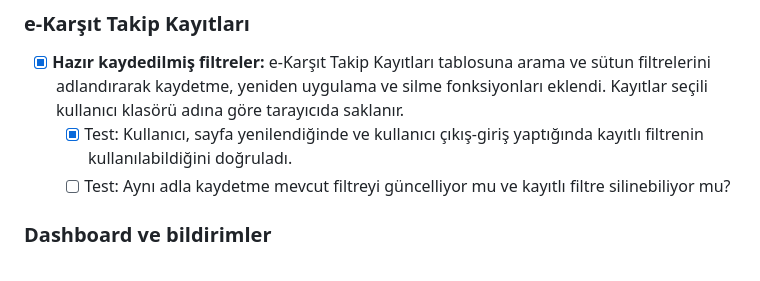
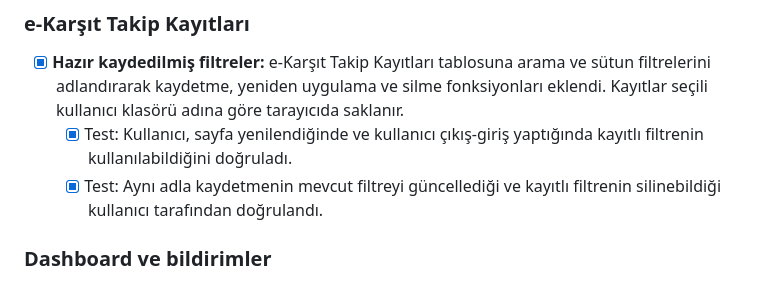
Before and after one commit to Webtasarim70/ekarsit, a Markdown page: YAPILACAKLAR.md, the part around the change. Drawn GitHub-style.

Commit message:
Kayıtlı filtre güncelleme ve silme testlerini tamamla

```diff
--- a/YAPILACAKLAR.md
+++ b/YAPILACAKLAR.md
@@ -15,7 +15,7 @@
 ### e-Karşıt Takip Kayıtları
 - [x] **Hazır kaydedilmiş filtreler:** e-Karşıt Takip Kayıtları tablosuna arama ve sütun filtrelerini adlandırarak kaydetme, yeniden uygulama ve silme fonksiyonları eklendi. Kayıtlar seçili kullanıcı klasörü adına göre tarayıcıda saklanır.
   - [x] Test: Kullanıcı, sayfa yenilendiğinde ve kullanıcı çıkış-giriş yaptığında kayıtlı filtrenin kullanılabildiğini doğruladı.
-  - [ ] Test: Aynı adla kaydetme mevcut filtreyi güncelliyor mu ve kayıtlı filtre silinebiliyor mu?
+  - [x] Test: Aynı adla kaydetmenin mevcut filtreyi güncellediği ve kayıtlı filtrenin silinebildiği kullanıcı tarafından doğrulandı.
 
 ### Dashboard ve bildirimler
 - [x] **Süresi gelen yazılar bildirimini durum bilgisine göre güncelle**
```
